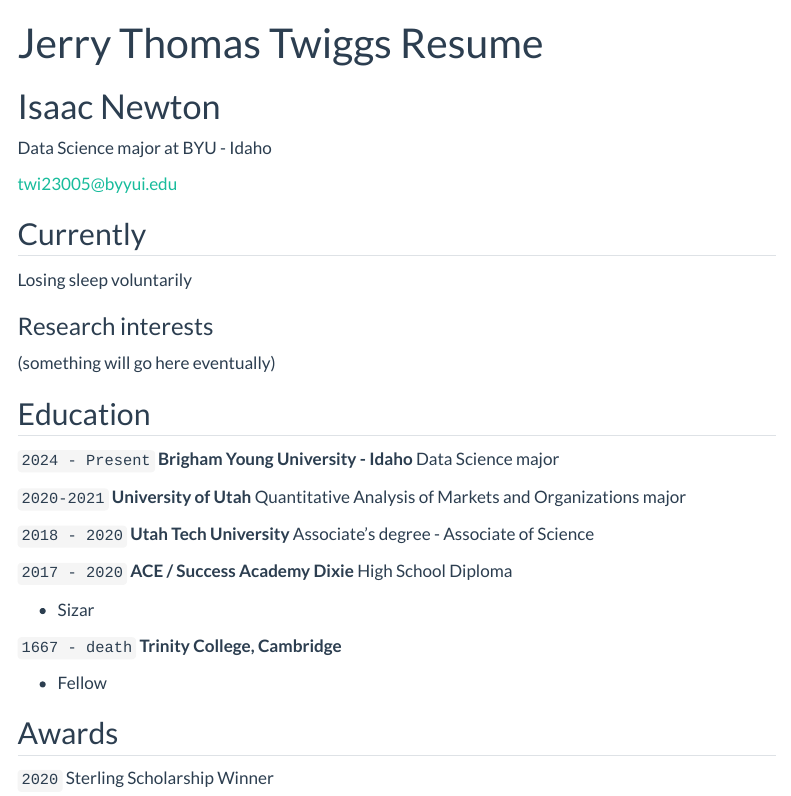
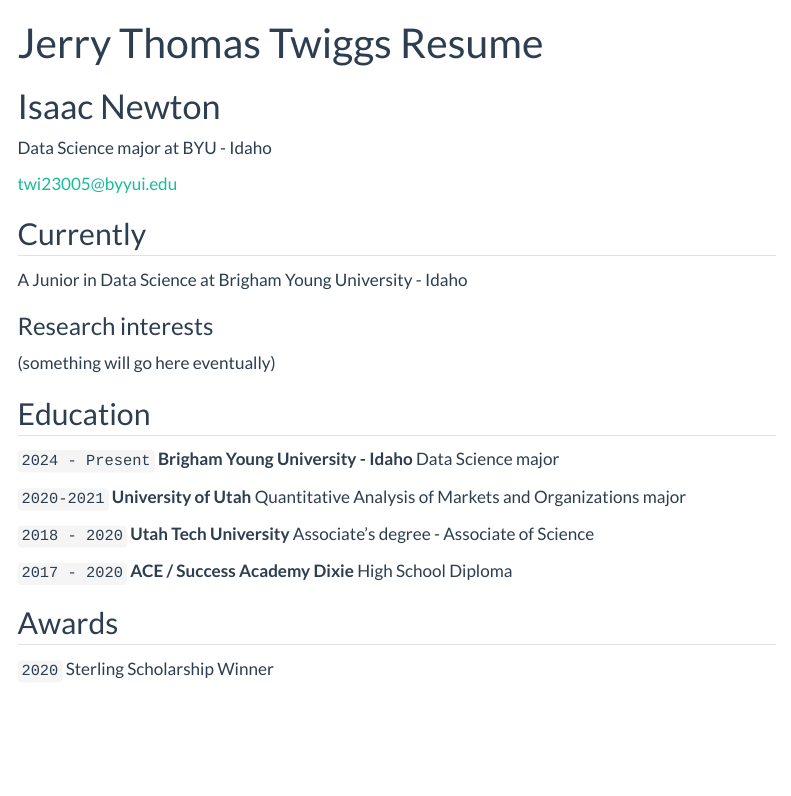
Before and after one commit to JTwiggs/JTwiggs.github.io, a Quarto document (resume.qmd): the page in a window 1100 px wide, from its top. Rendered offline with R 4.5, knitr and Pandoc in place of Quarto, with nearby package versions; menus at the side of the page are left out.

Commit message:
Update resume.qmd

```diff
--- a/resume.qmd
+++ b/resume.qmd
@@ -11,7 +11,7 @@
 
 ## Currently
 
-Losing sleep voluntarily
+A Junior in Data Science at Brigham Young University - Idaho
 
 ### Research interests
 
@@ -36,15 +36,6 @@
 __ACE / Success Academy Dixie__
 High School Diploma
 
-- Sizar
-
-`1667 - death`
-__Trinity College, Cambridge__
-
-- Fellow
-
-
-
 ## Awards
 
 `2020`
```
